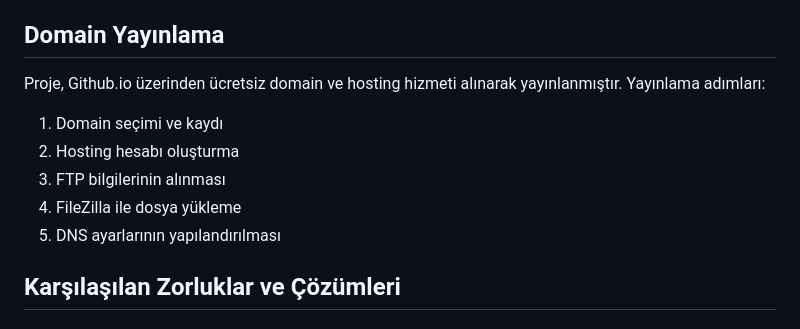
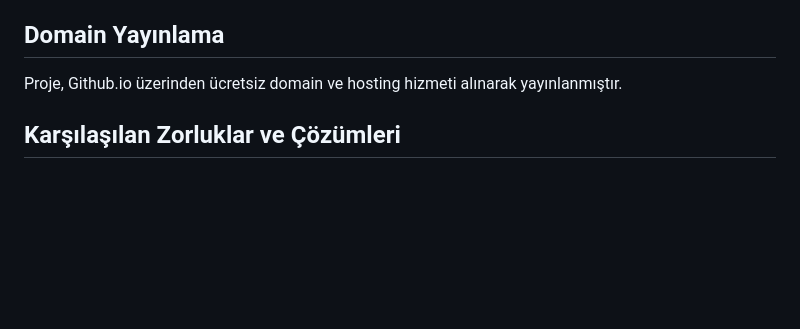
Before and after one commit to Profesor32/eyyubyaldiz, a Markdown page: rapor/proje_raporu.md, the part around the change. GitHub-like rendering; blank space fills up the shorter version.

```diff
--- a/rapor/proje_raporu.md
+++ b/rapor/proje_raporu.md
@@ -84,12 +84,7 @@ Proje, GitHub platformunda public repository olarak yayınlanmıştır. Reposito
 - Ekran görüntüleri
 
 ## Domain Yayınlama
-Proje, Github.io üzerinden ücretsiz domain ve hosting hizmeti alınarak yayınlanmıştır. Yayınlama adımları:
-1. Domain seçimi ve kaydı
-2. Hosting hesabı oluşturma
-3. FTP bilgilerinin alınması
-4. FileZilla ile dosya yükleme
-5. DNS ayarlarının yapılandırılması
+Proje, Github.io üzerinden ücretsiz domain ve hosting hizmeti alınarak yayınlanmıştır.
 
 ## Karşılaşılan Zorluklar ve Çözümleri
 
```
